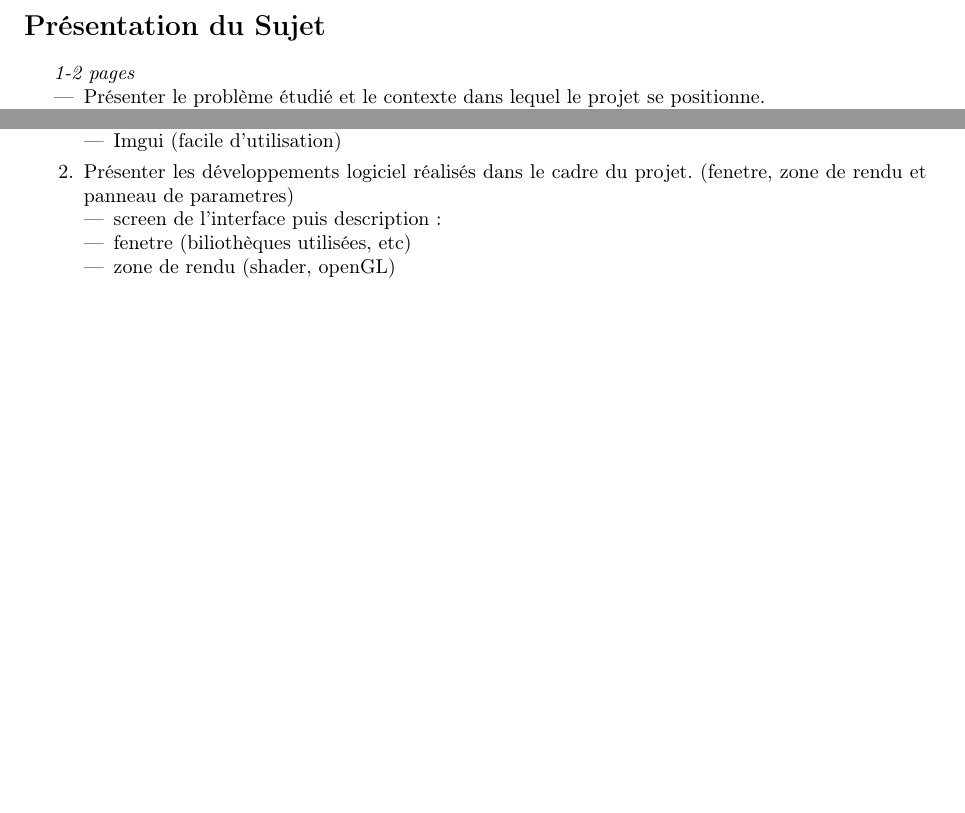
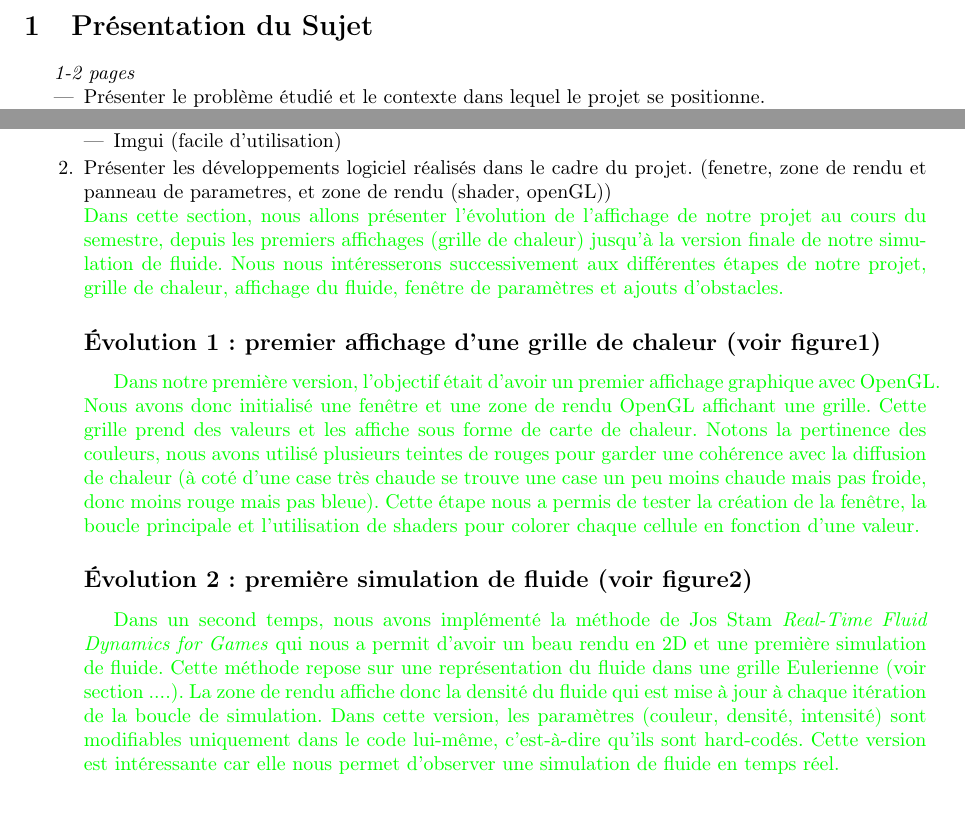
Before and after one commit to Triplaqs/Fluid-Simulation, a LaTeX paper (Rapport_final.tex): two parts of page 3 of 5 before the commit and two parts of page 3 of 7 after it, joined at a grey line, cut so that both start at the same text, the shorter picture padded with empty space. Compiled offline with pdfLaTeX.

Commit message:
ajout de la section présentation du développement réalisé

```diff
--- a/Rapport_final.tex
+++ b/Rapport_final.tex
@@ -10,6 +10,15 @@
 \usepackage[T1]{fontenc}      % Police contenant les caractères français
 \usepackage[francais]{babel}
 \usepackage{fullpage}
+\usepackage{xcolor}
+\usepackage{hyperref} %pour les liens
+\usepackage{float}
+
+
+
+
+
+
 
 
 
@@ -94,10 +103,19 @@ Université de Montpellier.}
     \item Imgui (facile d'utilisation)
 \end{itemize}
 
-\item Présenter les développements logiciel réalisés dans le cadre du projet. (fenetre, zone de rendu et panneau de parametres)
-\begin{itemize}
-    \item screen de l'interface puis description :
-    \item fenetre (biliothèques utilisées, etc)
-    \item zone de rendu (shader, openGL)
-    \item panneau de parametres (imgui)
-\end{itemize}
+\item Présenter les développements logiciel réalisés dans le cadre du projet. (fenetre, zone de rendu et panneau de parametres, et zone de rendu (shader, openGL)) \\
+    {\color{green}Dans cette section, nous allons présenter l'évolution de l'affichage de notre projet au cours du semestre,
+    depuis les premiers affichages (grille de chaleur) jusqu'à la version finale de notre
+    simulation de fluide.
+    Nous nous intéresserons successivement aux différentes étapes de notre projet, grille de chaleur,
+    affichage du fluide, fenêtre de paramètres et ajouts d'obstacles.}
+
+    \subsection*{Évolution 1 : premier affichage d'une grille de chaleur (voir figure1)}
+
+    {\color{green}Dans notre première version, l'objectif était d'avoir un premier affichage graphique avec OpenGL.
+    Nous avons donc initialisé une fenêtre et une zone de rendu OpenGL affichant une grille.
+    Cette grille prend des valeurs et les affiche sous forme de carte de chaleur. Notons la pertinence des couleurs,
+    nous avons utilisé plusieurs teintes de rouges pour garder une cohérence avec la diffusion de chaleur (à coté
+    d'une case très chaude se trouve une case un peu moins chaude mais pas froide, donc moins rouge mais pas bleue).
+    Cette étape nous a permis de tester la création de la fenêtre, la boucle principale
+    et l'utilisation de shaders pour colorer chaque cellule en fonction d'une valeur.}
@@ -103,0 +127,11 @@ Université de Montpellier.}
+    \label{evolution1}
+    \end{figure}
+
+    \subsection*{Évolution 2 : première simulation de fluide (voir figure2)}
+    {\color{green}Dans un second temps, nous avons implémenté la méthode de Jos Stam \emph{Real-Time
+    Fluid Dynamics for Games} qui nous a permit d'avoir un beau rendu en 2D et une première simulation de fluide.
+    Cette méthode repose sur une représentation du fluide dans une grille Eulerienne (voir section ....). La zone de rendu
+    affiche donc la densité du fluide qui est mise à jour à chaque itération de la boucle de simulation. Dans
+    cette version, les paramètres  (couleur, densité, intensité) sont modifiables uniquement dans le
+    code lui‑même, c’est‑à‑dire qu’ils sont hard‑codés. Cette version est intéressante car elle nous permet
+    d'observer une simulation de fluide en temps réel.}
@@ -103,0 +147 @@ Université de Montpellier.}
+    {\color{green}Nous avons ensuite ajouté un panneau de paramètres en utilisant la bibliothéque ImGui.
```
Also changed, not shown: Rapport_final.tex (49 more changed lines).
